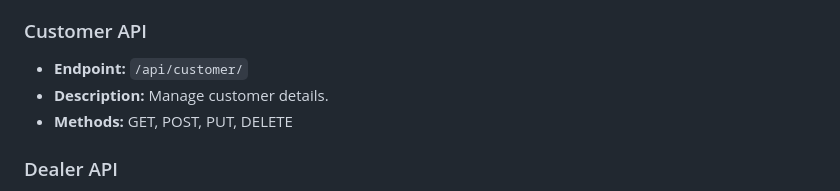
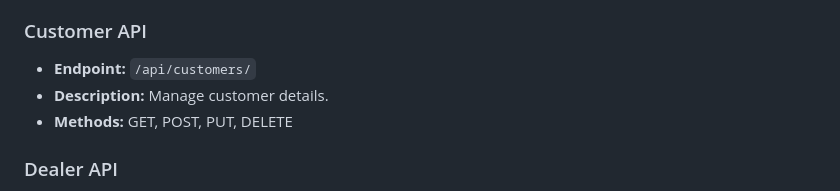
Before and after one commit to RAMANATHAN-19/CarSalesByDealersProject, a Markdown page: README.md, the part around the change. Drawn GitHub-style.

```diff
--- a/README.md
+++ b/README.md
@@ -99,7 +99,7 @@ http://127.0.0.1:8000/api/
 
 ### Customer API
 
-- **Endpoint:** `/api/customer/`
+- **Endpoint:** `/api/customers/`
 - **Description:** Manage customer details.
 - **Methods:** GET, POST, PUT, DELETE
 
```
